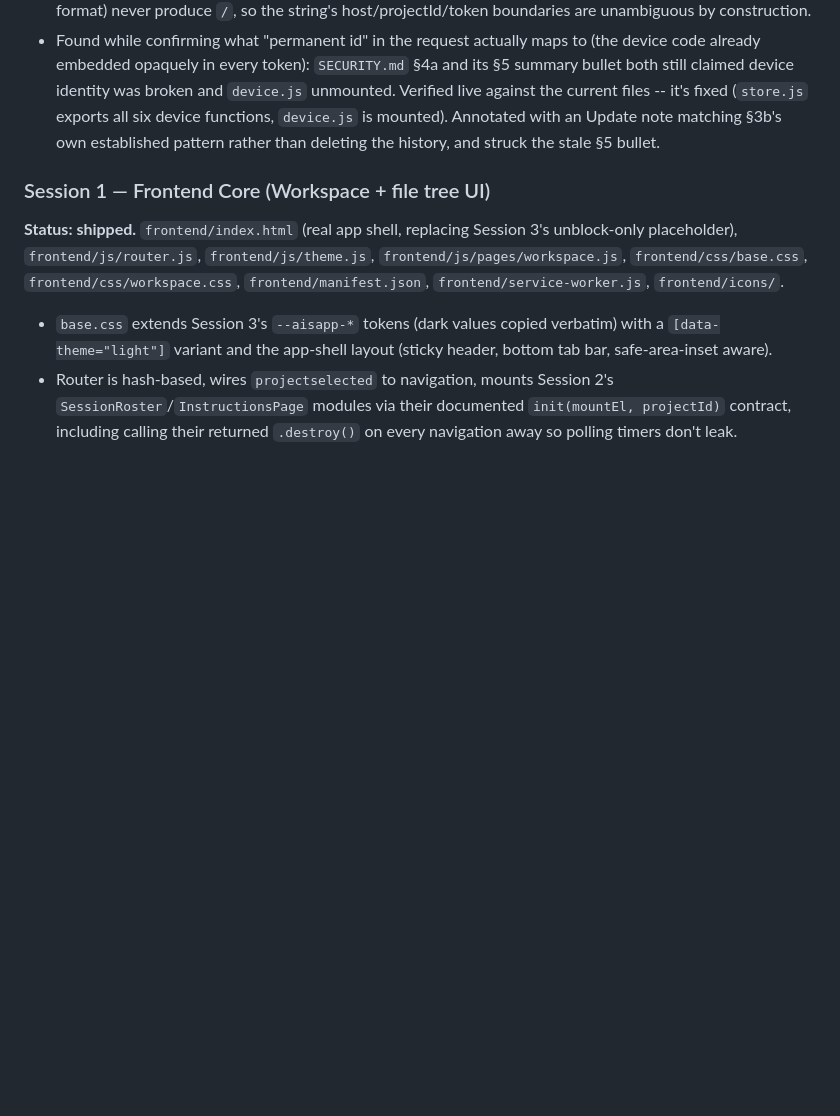
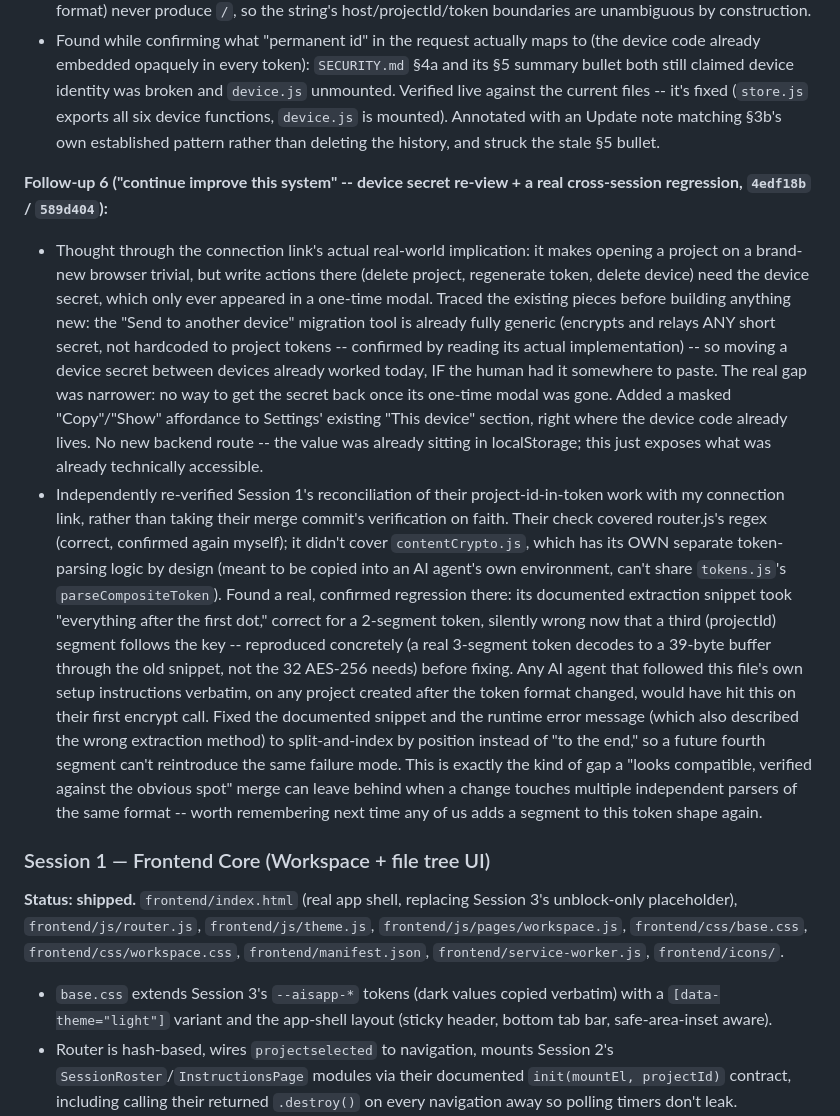
Before and after one commit to hrishitkoli-ship-it/the-aisapp-project, a Markdown page: INSTRUCTIONS.md, the part around the change. Drawn GitHub-style; blank space fills up the shorter version.

Commit message:
docs(session2): ledger entry for device-secret re-view + contentCrypto.js regression catch

```diff
--- a/INSTRUCTIONS.md
+++ b/INSTRUCTIONS.md
@@ -1680,6 +1680,47 @@ logged — not just that the DOM updated.
   note matching §3b's own established pattern rather than deleting the
   history, and struck the stale §5 bullet.
 
+**Follow-up 6 ("continue improve this system" -- device secret
+re-view + a real cross-session regression, `4edf18b` / `589d404`):**
+- Thought through the connection link's actual real-world implication:
+  it makes opening a project on a brand-new browser trivial, but write
+  actions there (delete project, regenerate token, delete device) need
+  the device secret, which only ever appeared in a one-time modal.
+  Traced the existing pieces before building anything new: the "Send
+  to another device" migration tool is already fully generic (encrypts
+  and relays ANY short secret, not hardcoded to project tokens --
+  confirmed by reading its actual implementation) -- so moving a
+  device secret between devices already worked today, IF the human had
+  it somewhere to paste. The real gap was narrower: no way to get the
+  secret back once its one-time modal was gone. Added a masked
+  "Copy"/"Show" affordance to Settings' existing "This device"
+  section, right where the device code already lives. No new backend
+  route -- the value was already sitting in localStorage; this just
+  exposes what was already technically accessible.
+- Independently re-verified Session 1's reconciliation of their
+  project-id-in-token work with my connection link, rather than taking
+  their merge commit's verification on faith. Their check covered
+  router.js's regex (correct, confirmed again myself); it didn't cover
+  `contentCrypto.js`, which has its OWN separate token-parsing logic by
+  design (meant to be copied into an AI agent's own environment, can't
+  share `tokens.js`'s `parseCompositeToken`). Found a real, confirmed
+  regression there: its documented extraction snippet took "everything
+  after the first dot," correct for a 2-segment token, silently wrong
+  now that a third (projectId) segment follows the key -- reproduced
+  concretely (a real 3-segment token decodes to a 39-byte buffer
+  through the old snippet, not the 32 AES-256 needs) before fixing.
+  Any AI agent that followed this file's own setup instructions
+  verbatim, on any project created after the token format changed,
+  would have hit this on their first encrypt call. Fixed the
+  documented snippet and the runtime error message (which also
+  described the wrong extraction method) to split-and-index by
+  position instead of "to the end," so a future fourth segment can't
+  reintroduce the same failure mode. This is exactly the kind of gap a
+  "looks compatible, verified against the obvious spot" merge can
+  leave behind when a change touches multiple independent parsers of
+  the same format -- worth remembering next time any of us adds a
+  segment to this token shape again.
+
 ### Session 1 — Frontend Core (Workspace + file tree UI)
 **Status: shipped.** `frontend/index.html` (real app shell, replacing
 Session 3's unblock-only placeholder), `frontend/js/router.js`,
```
